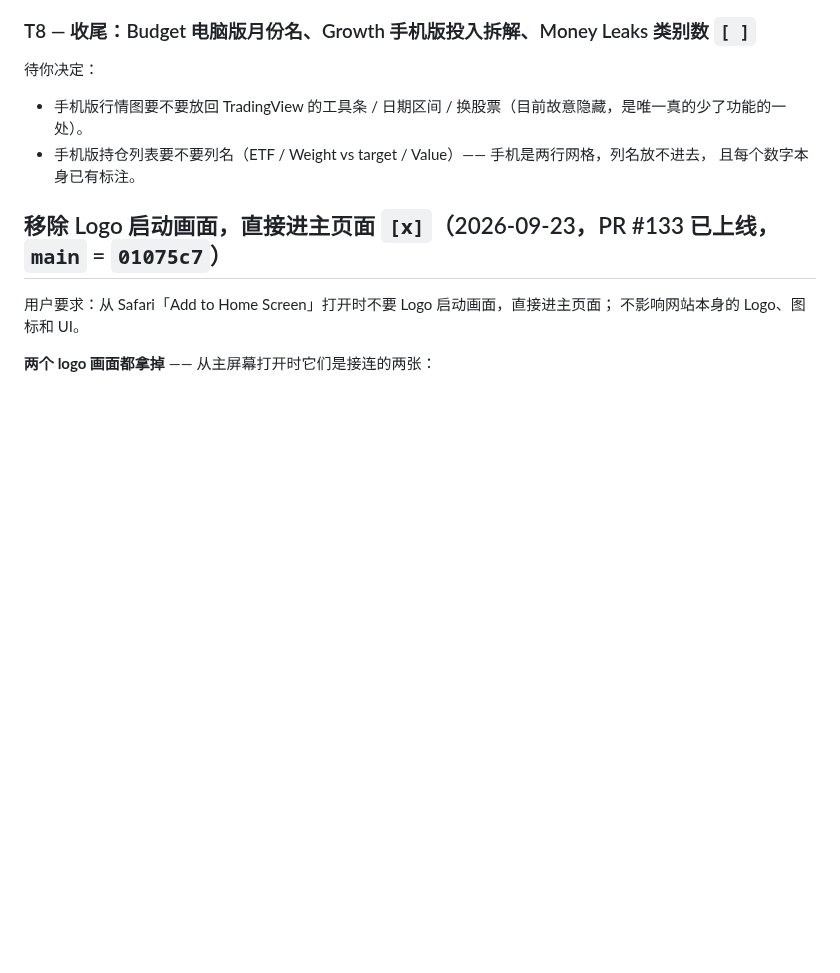
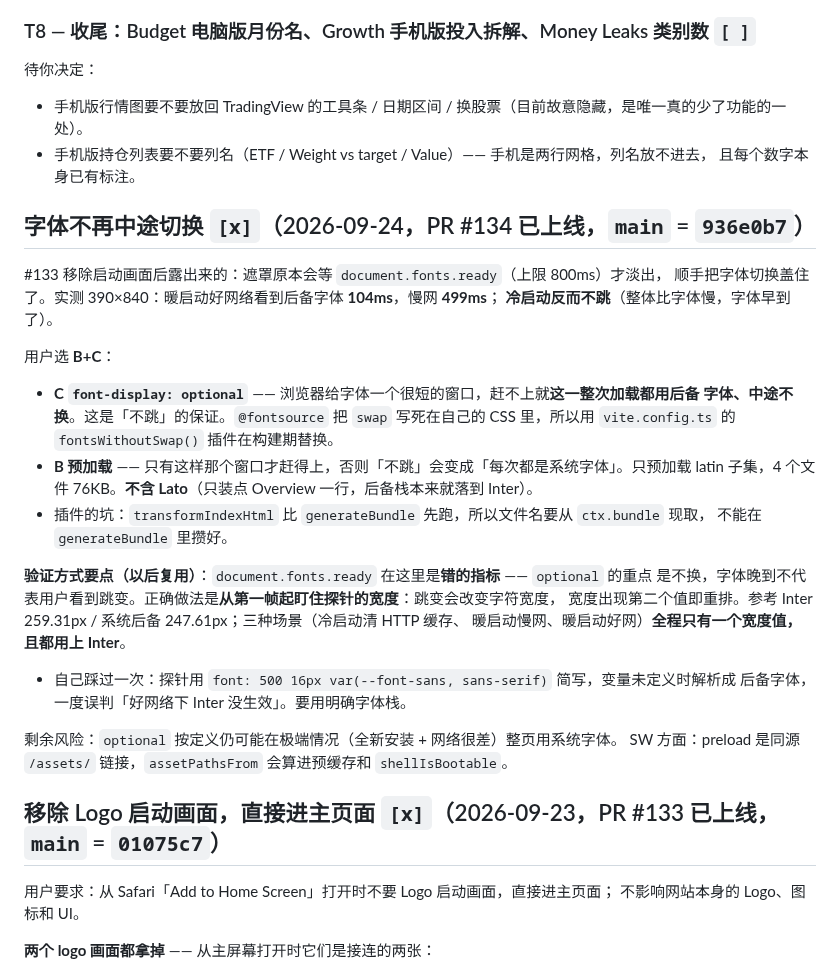
Before and after one commit to geebeng1013-m4/Personal-Wealth-OS, a Markdown page: personal-wealth-os/PLAN.md, the part around the change. Drawn GitHub-style; blank space fills up the shorter version.

Commit message:
docs: 记录 #134 字体不再中途切换
Co-Authored-By: Claude Opus 5 <noreply@anthropic.com>

```diff
--- a/personal-wealth-os/PLAN.md
+++ b/personal-wealth-os/PLAN.md
@@ -37,6 +37,31 @@ https://claude.ai/artifact/3URvhvbo6ND7gyp8GcdhwY（14 页，1280×900 vs 390×8
 - 手机版行情图要不要放回 TradingView 的工具条 / 日期区间 / 换股票（目前故意隐藏，是唯一真的少了功能的一处）。
 - 手机版持仓列表要不要列名（ETF / Weight vs target / Value）—— 手机是两行网格，列名放不进去，
   且每个数字本身已有标注。
+
+## 字体不再中途切换  `[x]`（2026-09-24，PR #134 已上线，`main` = `936e0b7`）
+
+#133 移除启动画面后露出来的：遮罩原本会等 `document.fonts.ready`（上限 800ms）才淡出，
+顺手把字体切换盖住了。实测 390×840：暖启动好网络看到后备字体 **104ms**，慢网 **499ms**；
+**冷启动反而不跳**（整体比字体慢，字体早到了）。
+
+用户选 **B+C**：
+- **C `font-display: optional`** —— 浏览器给字体一个很短的窗口，赶不上就**这一整次加载都用后备
+  字体、中途不换**。这是「不跳」的保证。`@fontsource` 把 `swap` 写死在自己的 CSS 里，所以用
+  `vite.config.ts` 的 `fontsWithoutSwap()` 插件在构建期替换。
+- **B 预加载** —— 只有这样那个窗口才赶得上，否则「不跳」会变成「每次都是系统字体」。只预加载
+  latin 子集，4 个文件 76KB。**不含 Lato**（只装点 Overview 一行，后备栈本来就落到 Inter）。
+- 插件的坑：`transformIndexHtml` 比 `generateBundle` 先跑，所以文件名要从 `ctx.bundle` 现取，
+  不能在 `generateBundle` 里攒好。
+
+**验证方式要点（以后复用）**：`document.fonts.ready` 在这里是**错的指标** —— `optional` 的重点
+是不换，字体晚到不代表用户看到跳变。正确做法是**从第一帧起盯住探针的宽度**：跳变会改变字符宽度，
+宽度出现第二个值即重排。参考 Inter 259.31px / 系统后备 247.61px；三种场景（冷启动清 HTTP 缓存、
+暖启动慢网、暖启动好网）**全程只有一个宽度值，且都用上 Inter**。
+- 自己踩过一次：探针用 `font: 500 16px var(--font-sans, sans-serif)` 简写，变量未定义时解析成
+  后备字体，一度误判「好网络下 Inter 没生效」。要用明确字体栈。
+
+剩余风险：`optional` 按定义仍可能在极端情况（全新安装 + 网络很差）整页用系统字体。
+SW 方面：preload 是同源 `/assets/` 链接，`assetPathsFrom` 会算进预缓存和 `shellIsBootable`。
 
 ## 移除 Logo 启动画面，直接进主页面  `[x]`（2026-09-23，PR #133 已上线，`main` = `01075c7`）
 
```
Also changed, not shown: personal-wealth-os/PROGRESS.md (+13 -1 lines).
